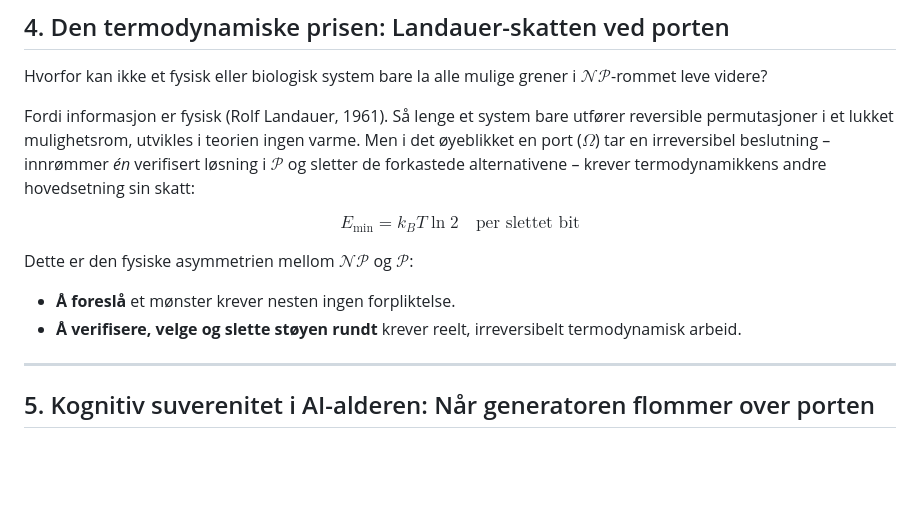
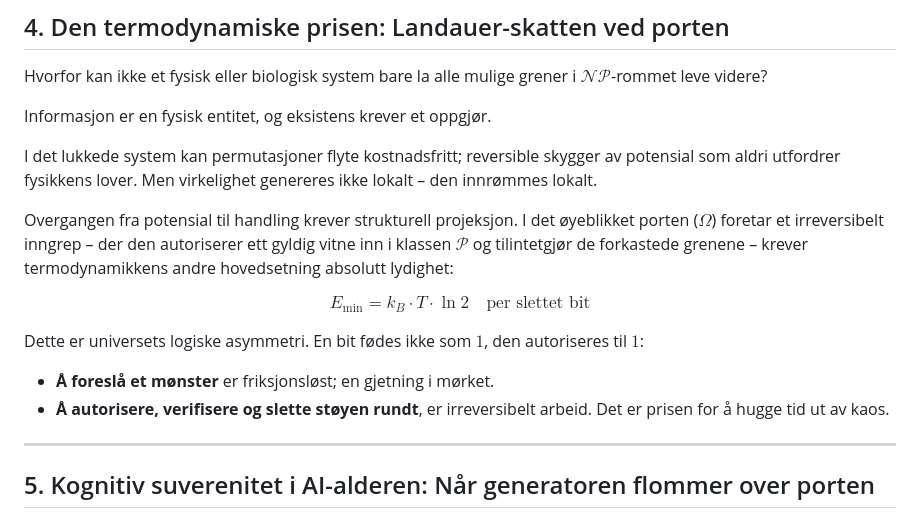
Before and after one commit to sololys/skrivevaerelset, a Markdown page: 02_UTDRAG_OG_KILDETEKSTER/GRUNNLAGSTEKSTER_OG_MONOGRAFIER/26_ARTIKKEL_P_OG_NP_MELLOM_MULIGHET_OG_DOM.md, the part around the change. Rendered like a GitHub page; blank space fills up the shorter version.

Commit message:
Oppdater seksjon 4 i artikkel 26 (Mellom NP og P)

```diff
--- a/02_UTDRAG_OG_KILDETEKSTER/GRUNNLAGSTEKSTER_OG_MONOGRAFIER/26_ARTIKKEL_P_OG_NP_MELLOM_MULIGHET_OG_DOM.md
+++ b/02_UTDRAG_OG_KILDETEKSTER/GRUNNLAGSTEKSTER_OG_MONOGRAFIER/26_ARTIKKEL_P_OG_NP_MELLOM_MULIGHET_OG_DOM.md
@@ -63,13 +63,17 @@ På **CERN** er dette skillet ikke filosofi, men konkret maskinvare: I Large Had
 
 Hvorfor kan ikke et fysisk eller biologisk system bare la alle mulige grener i $\mathcal{NP}$-rommet leve videre?
 
-Fordi informasjon er fysisk (Rolf Landauer, 1961). Så lenge et system bare utfører reversible permutasjoner i et lukket mulighetsrom, utvikles i teorien ingen varme. Men i det øyeblikket en port ($\Omega$) tar en irreversibel beslutning – innrømmer *én* verifisert løsning i $\mathcal{P}$ og sletter de forkastede alternativene – krever termodynamikkens andre hovedsetning sin skatt:
+Informasjon er en fysisk entitet, og eksistens krever et oppgjør.
 
-$$E_{\min} = k_B T \ln 2 \quad \text{per slettet bit}$$
+I det lukkede system kan permutasjoner flyte kostnadsfritt; reversible skygger av potensial som aldri utfordrer fysikkens lover. Men virkelighet genereres ikke lokalt – den innrømmes lokalt.
 
-Dette er den fysiske asymmetrien mellom $\mathcal{NP}$ og $\mathcal{P}$:
-* **Å foreslå** et mønster krever nesten ingen forpliktelse.
-* **Å verifisere, velge og slette støyen rundt** krever reelt, irreversibelt termodynamisk arbeid.
+Overgangen fra potensial til handling krever strukturell projeksjon. I det øyeblikket porten ($\Omega$) foretar et irreversibelt inngrep – der den autoriserer ett gyldig vitne inn i klassen $\mathcal{P}$ og tilintetgjør de forkastede grenene – krever termodynamikkens andre hovedsetning absolutt lydighet:
+
+$$E_{\min} = k_B \cdot T \cdot \ln 2 \quad \text{per slettet bit}$$
+
+Dette er universets logiske asymmetri. En bit fødes ikke som $1$, den autoriseres til $1$:
+* **Å foreslå et mønster** er friksjonsløst; en gjetning i mørket.
+* **Å autorisere, verifisere og slette støyen rundt**, er irreversibelt arbeid. Det er prisen for å hugge tid ut av kaos.
 
 ---
 
```
